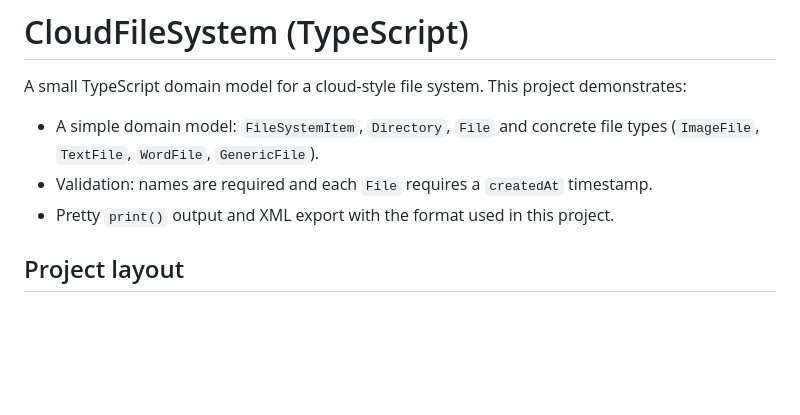
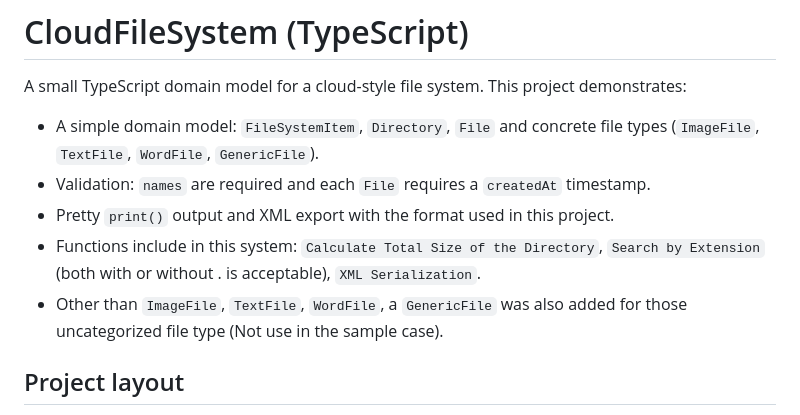
Before and after one commit to kayliao/cloud-file-system-domain, a Markdown page: README.md, the part around one of its changes. Drawn GitHub-style; blank space fills up the shorter version.

Commit message:
Revise README with validation info and new diagram
Updated validation details and added a new image for the domain model diagram.

```diff
--- a/README.md
+++ b/README.md
@@ -3,8 +3,10 @@
 A small TypeScript domain model for a cloud-style file system. This project demonstrates:
 
 - A simple domain model: `FileSystemItem`, `Directory`, `File` and concrete file types (`ImageFile`, `TextFile`, `WordFile`, `GenericFile`).
-- Validation: names are required and each `File` requires a `createdAt` timestamp.
+- Validation: `names` are required and each `File` requires a `createdAt` timestamp.
 - Pretty `print()` output and XML export with the format used in this project.
+- Functions include in this system: `Calculate Total Size of the Directory`, `Search by Extension` (both with or without . is acceptable), `XML Serialization`.
+- Other than `ImageFile`, `TextFile`, `WordFile`, a `GenericFile` was also added for those uncategorized file type (Not use in the sample case).
 
 ## Project layout
 
```
Also changed, not shown: other parts of README.md (+2 -1 lines).
